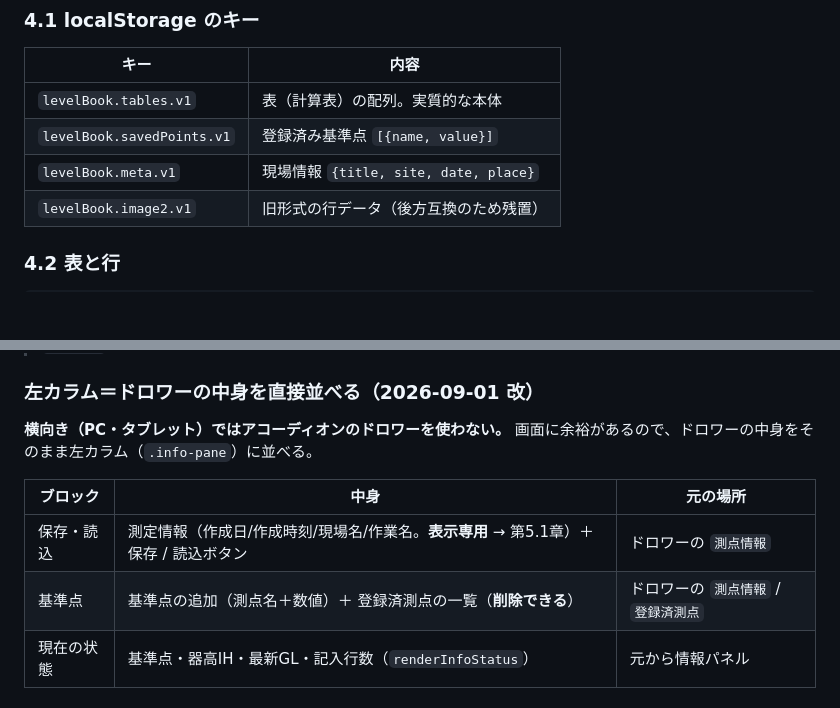
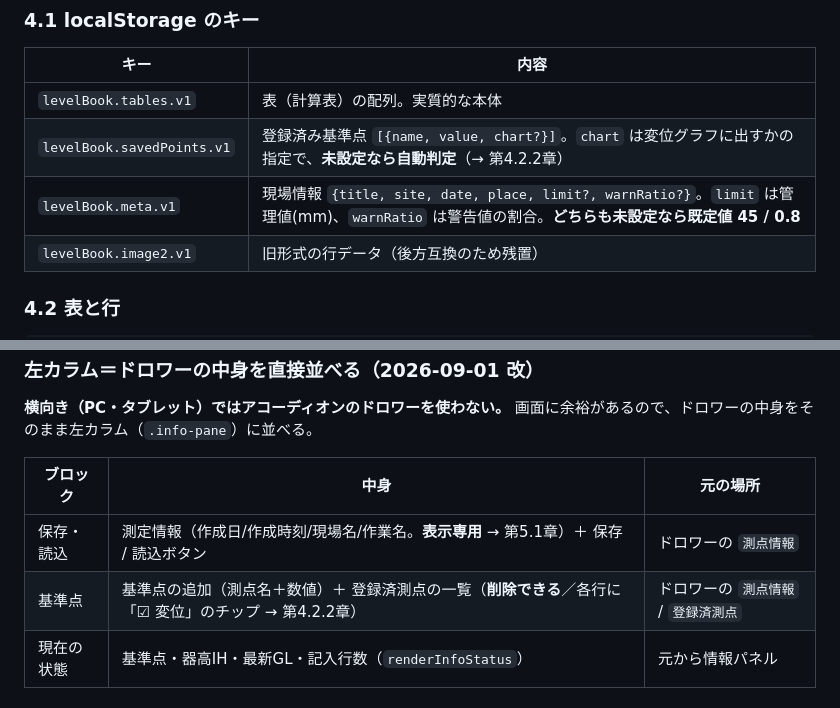
Before and after one commit to kkodin/LEVEL, a Markdown page: 仕様書.md, 2 parts joined by grey strips. Rendered like a GitHub page; blank space fills up the shorter version.

Commit message:
docs: 仕様書の保存データの形と情報パネルの記述を最新に合わせる
vr013 / vr014 で増えたフィールドが反映されていなかった。

- savedPoints に chart（変位グラフに出すかの指定・未設定なら自動判定）
- meta に limit / warnRatio（管理値 mm・警告値の割合。既定 45 / 0.8）
- 情報パネルの基準点ブロックに「☑ 変位」のチップを追記

Co-Authored-By: Claude Opus 5 <noreply@anthropic.com>

```diff
--- a/仕様書.md
+++ b/仕様書.md
@@ -113,8 +113,8 @@ const CACHE_NAME = `level-book-vr${VERSION}`;
 | キー | 内容 |
 |---|---|
 | `levelBook.tables.v1` | 表（計算表）の配列。実質的な本体 |
-| `levelBook.savedPoints.v1` | 登録済み基準点 `[{name, value}]` |
-| `levelBook.meta.v1` | 現場情報 `{title, site, date, place}` |
+| `levelBook.savedPoints.v1` | 登録済み基準点 `[{name, value, chart?}]`。`chart` は変位グラフに出すかの指定で、**未設定なら自動判定**（→ 第4.2.2章） |
+| `levelBook.meta.v1` | 現場情報 `{title, site, date, place, limit?, warnRatio?}`。`limit` は管理値(mm)、`warnRatio` は警告値の割合。**どちらも未設定なら既定値 45 / 0.8** |
 | `levelBook.image2.v1` | 旧形式の行データ（後方互換のため残置） |
 
 ### 4.2 表と行
@@ -708,7 +708,7 @@ grid-template-areas:
 | ブロック | 中身 | 元の場所 |
 |---|---|---|
 | 保存・読込 | 測定情報（作成日/作成時刻/現場名/作業名。**表示専用** → 第5.1章）＋ 保存 / 読込ボタン | ドロワーの `測点情報` |
-| 基準点 | 基準点の追加（測点名＋数値）＋ 登録済測点の一覧（**削除できる**） | ドロワーの `測点情報` / `登録済測点` |
+| 基準点 | 基準点の追加（測点名＋数値）＋ 登録済測点の一覧（**削除できる**／各行に「☑ 変位」のチップ → 第4.2.2章） | ドロワーの `測点情報` / `登録済測点` |
 | 現在の状態 | 基準点・器高IH・最新GL・記入行数（`renderInfoStatus`） | 元から情報パネル |
 
 #### 廃止・統合したもの
```
